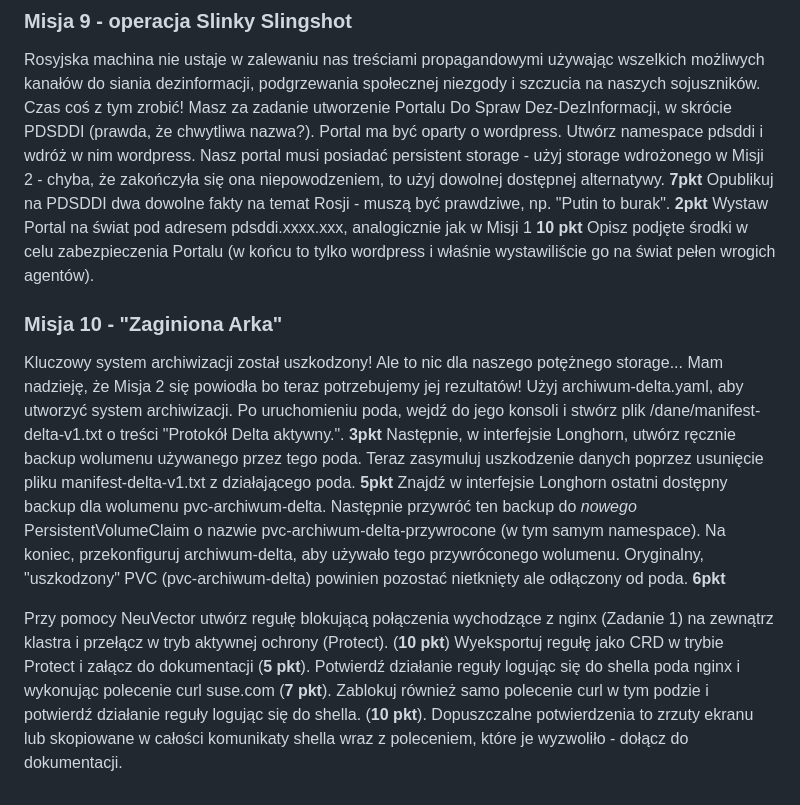
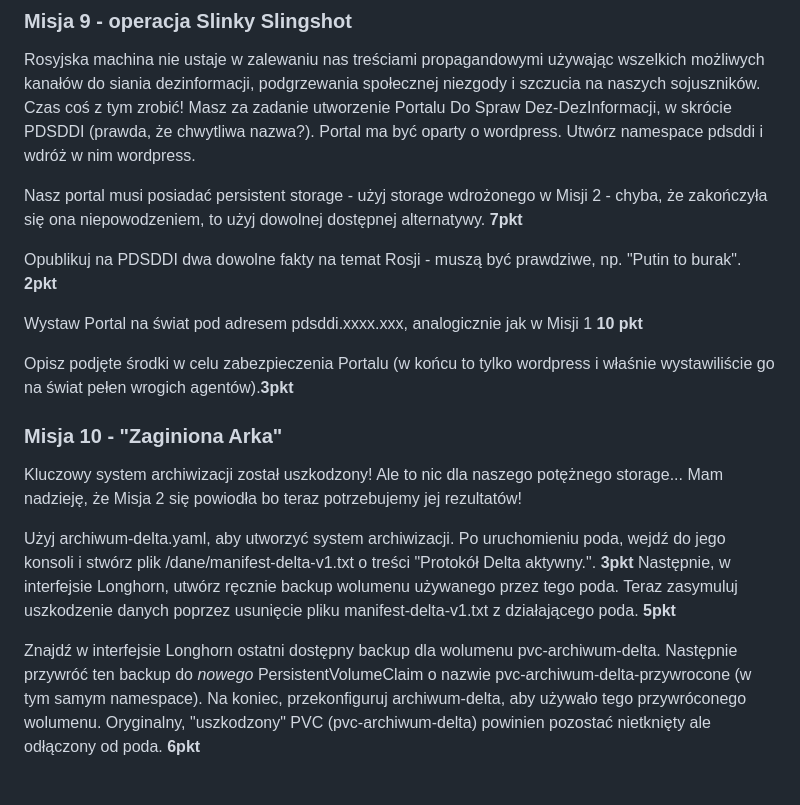
Before and after one commit to kwaskowiec/potyczki25, a Markdown page: README.md, the part around the change printed below. Drawn GitHub-style.

```diff
--- a/README.md
+++ b/README.md
@@ -80,15 +81,18 @@ Potrzebujemy dodatkowo kont serwisowych dla zautomatyzowanych narzędzi zespołu
 
 ### Misja 9 - operacja Slinky Slingshot
 Rosyjska machina nie ustaje w zalewaniu nas treściami propagandowymi używając wszelkich możliwych kanałów do siania dezinformacji, podgrzewania społecznej niezgody i szczucia na naszych sojuszników. Czas coś z tym zrobić! Masz za zadanie utworzenie Portalu Do Spraw Dez-DezInformacji, w skrócie PDSDDI (prawda, że chwytliwa nazwa?). Portal ma być oparty o wordpress. Utwórz namespace pdsddi i wdróż w nim wordpress.
+
 Nasz portal musi posiadać persistent storage - użyj storage wdrożonego w Misji 2 - chyba, że zakończyła się ona niepowodzeniem, to użyj dowolnej dostępnej alternatywy. **7pkt**
+
 Opublikuj na PDSDDI dwa dowolne fakty na temat Rosji - muszą być prawdziwe, np. "Putin to burak". **2pkt**
+
 Wystaw Portal na świat pod adresem pdsddi.xxxx.xxx, analogicznie jak w Misji 1 **10 pkt**
-Opisz podjęte środki w celu zabezpieczenia Portalu (w końcu to tylko wordpress i właśnie wystawiliście go na świat pełen wrogich agentów).
+
+Opisz podjęte środki w celu zabezpieczenia Portalu (w końcu to tylko wordpress i właśnie wystawiliście go na świat pełen wrogich agentów).**3pkt**
 
 ### Misja 10 - "Zaginiona Arka"
 Kluczowy system archiwizacji został uszkodzony! Ale to nic dla naszego potężnego storage... Mam nadzieję, że Misja 2 się powiodła bo teraz potrzebujemy jej rezultatów!
+
 Użyj archiwum-delta.yaml, aby utworzyć system archiwizacji. Po uruchomieniu poda, wejdź do jego konsoli i stwórz plik /dane/manifest-delta-v1.txt o treści "Protokół Delta aktywny.". **3pkt** Następnie, w interfejsie Longhorn, utwórz ręcznie backup wolumenu używanego przez tego poda. Teraz zasymuluj uszkodzenie danych poprzez usunięcie pliku manifest-delta-v1.txt z działającego poda. **5pkt**
+
 Znajdź w interfejsie Longhorn ostatni dostępny backup dla wolumenu pvc-archiwum-delta. Następnie przywróć ten backup do *nowego* PersistentVolumeClaim o nazwie pvc-archiwum-delta-przywrocone (w tym samym namespace). Na koniec, przekonfiguruj archiwum-delta, aby używało tego przywróconego wolumenu. Oryginalny, "uszkodzony" PVC (pvc-archiwum-delta) powinien pozostać nietknięty ale odłączony od poda. **6pkt**
-
-
-Przy pomocy NeuVector utwórz regułę blokującą połączenia wychodzące z nginx (Zadanie 1) na zewnątrz klastra i przełącz w tryb aktywnej ochrony (Protect). (**10 pkt**) Wyeksportuj regułę jako CRD w trybie Protect i załącz do dokumentacji (**5 pkt**). Potwierdź działanie reguły logując się do shella poda nginx i wykonując polecenie curl suse.com  (**7 pkt**). Zablokuj również samo polecenie curl w tym podzie i potwierdź działanie reguły logując się do shella. (**10 pkt**). Dopuszczalne potwierdzenia to zrzuty ekranu lub skopiowane w całości komunikaty shella wraz z poleceniem, które je wyzwoliło - dołącz do dokumentacji.
```
Also changed, not shown: other parts of README.md (+1 -0 lines).
